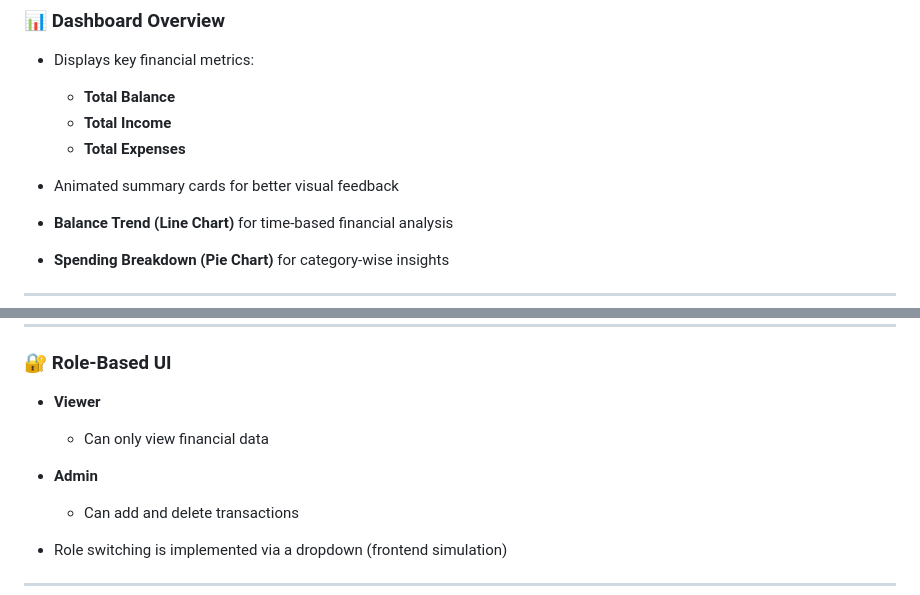
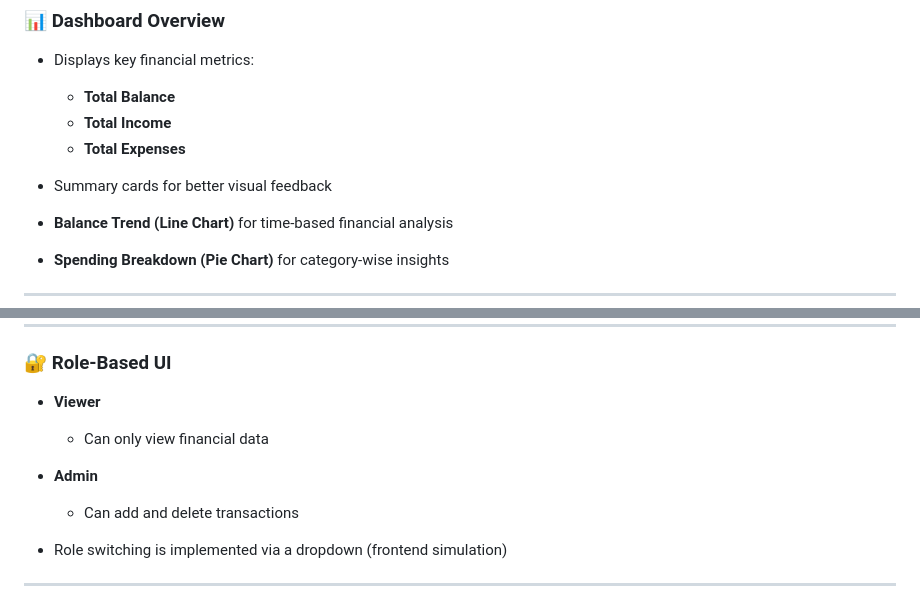
Before and after one commit to Soumyatasinghh/finance-dashboard, a Markdown page: README.md, 2 parts joined by grey strips. Rendered like a GitHub page.

Commit message:
Revise summary card description and role details
Updated README to improve clarity and remove redundancy.

```diff
--- a/README.md
+++ b/README.md
@@ -14,7 +14,7 @@ This project allows users to track financial activity, analyze spending patterns
   * **Total Balance**
   * **Total Income**
   * **Total Expenses**
-* Animated summary cards for better visual feedback
+* Summary cards for better visual feedback
 * **Balance Trend (Line Chart)** for time-based financial analysis
 * **Spending Breakdown (Pie Chart)** for category-wise insights
 
@@ -40,10 +40,9 @@ This project allows users to track financial activity, analyze spending patterns
 ### 🔐 Role-Based UI
 
 * **Viewer**
+  * Can only view financial data
 
-  * Can only view financial data
 * **Admin**
-
   * Can add and delete transactions
 * Role switching is implemented via a dropdown (frontend simulation)
 
```
